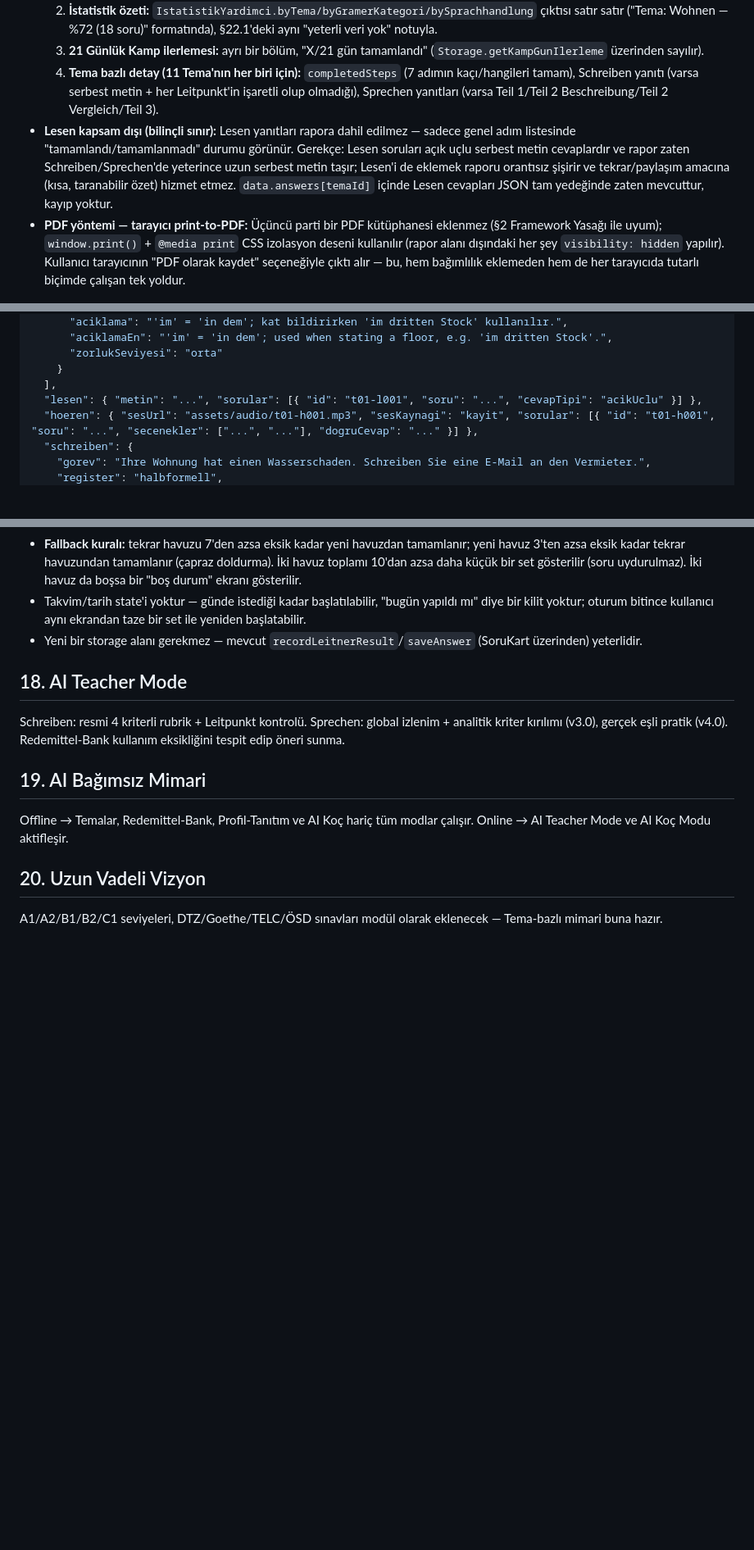
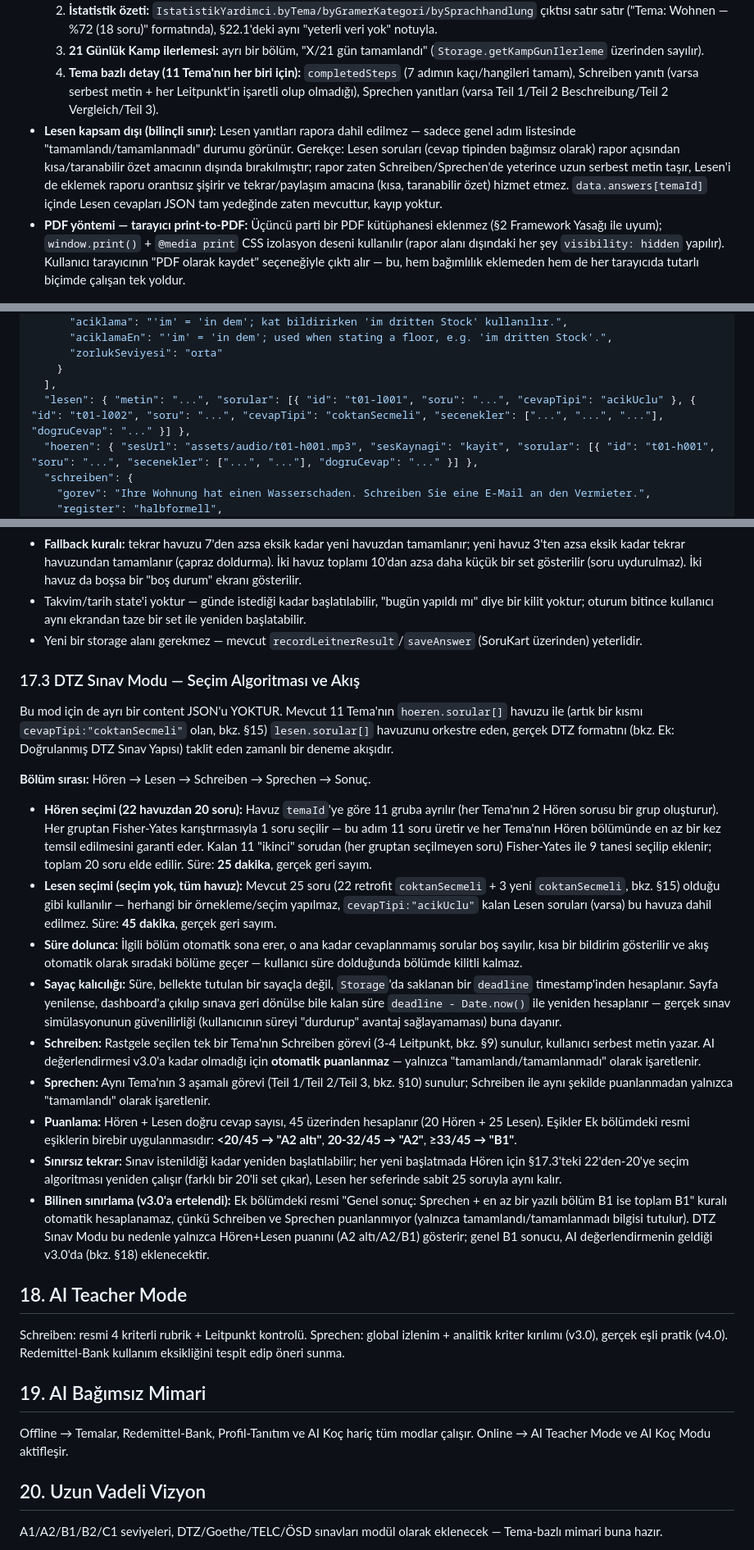
Before and after one commit to coltranesx/deutsch-dtz-b1-test, a Markdown page: PRD.md, 3 parts joined by grey strips. Shown at 82% size. Rendered like a GitHub page; blank space fills up the shorter version.

Commit message:
PRD.md: DTZ Sınav Modu için §17.3 ekle, Lesen şemasına coktanSecmeli ekle
§15'teki lesen.sorular[] şemasına yeni bir cevapTipi değeri (coktanSecmeli,
secenekler+dogruCevap taşır) eklendi — mevcut acikUclu ile birlikte geçerli,
geriye dönük kırılma yok. §17.3: DTZ Sınav Modu'nun bölüm sırası (Hören->
Lesen->Schreiben->Sprechen->Sonuç), Hören 22'den 20'ye seçim algoritması,
gerçek geri sayım sayaçları (deadline timestamp tabanlı, sayfa yenilemeye
dayanıklı), Hören+Lesen 45 üzerinden puanlama (A2/B1 eşikleri),
Schreiben/Sprechen'in puansız tamamlanması dokümante edildi. §13.1'deki
Lesen kapsam dışı gerekçesi de güncellendi (artık "serbest metin olduğu
için" değil, nötr bir kapsam kararı olarak ifade ediliyor).

Co-Authored-By: Claude Sonnet 5 <noreply@anthropic.com>
Claude-Session: https://claude.ai/code/session_01RDyfHC9sisCSgG88tmrS8p

```diff
--- a/PRD.md
+++ b/PRD.md
@@ -174,7 +174,7 @@ Dışa Aktarma ekranı için ayrı bir content JSON'u YOKTUR. Mevcut `Storage` (
   2. **İstatistik özeti:** `IstatistikYardimci.byTema/byGramerKategori/bySprachhandlung` çıktısı satır satır ("Tema: Wohnen — %72 (18 soru)" formatında), §22.1'deki aynı "yeterli veri yok" notuyla.
   3. **21 Günlük Kamp ilerlemesi:** ayrı bir bölüm, "X/21 gün tamamlandı" (`Storage.getKampGunIlerleme` üzerinden sayılır).
   4. **Tema bazlı detay (11 Tema'nın her biri için):** `completedSteps` (7 adımın kaçı/hangileri tamam), Schreiben yanıtı (varsa serbest metin + her Leitpunkt'in işaretli olup olmadığı), Sprechen yanıtları (varsa Teil 1/Teil 2 Beschreibung/Teil 2 Vergleich/Teil 3).
-- **Lesen kapsam dışı (bilinçli sınır):** Lesen yanıtları rapora dahil edilmez — sadece genel adım listesinde "tamamlandı/tamamlanmadı" durumu görünür. Gerekçe: Lesen soruları açık uçlu serbest metin cevaplardır ve rapor zaten Schreiben/Sprechen'de yeterince uzun serbest metin taşır; Lesen'i de eklemek raporu orantısız şişirir ve tekrar/paylaşım amacına (kısa, taranabilir özet) hizmet etmez. `data.answers[temaId]` içinde Lesen cevapları JSON tam yedeğinde zaten mevcuttur, kayıp yoktur.
+- **Lesen kapsam dışı (bilinçli sınır):** Lesen yanıtları rapora dahil edilmez — sadece genel adım listesinde "tamamlandı/tamamlanmadı" durumu görünür. Gerekçe: Lesen soruları (cevap tipinden bağımsız olarak) rapor açısından kısa/taranabilir özet amacının dışında bırakılmıştır; rapor zaten Schreiben/Sprechen'de yeterince uzun serbest metin taşır, Lesen'i de eklemek raporu orantısız şişirir ve tekrar/paylaşım amacına (kısa, taranabilir özet) hizmet etmez. `data.answers[temaId]` içinde Lesen cevapları JSON tam yedeğinde zaten mevcuttur, kayıp yoktur.
 - **PDF yöntemi — tarayıcı print-to-PDF:** Üçüncü parti bir PDF kütüphanesi eklenmez (§2 Framework Yasağı ile uyum); `window.print()` + `@media print` CSS izolasyon deseni kullanılır (rapor alanı dışındaki her şey `visibility: hidden` yapılır). Kullanıcı tarayıcının "PDF olarak kaydet" seçeneğiyle çıktı alır — bu, hem bağımlılık eklemeden hem de her tarayıcıda tutarlı biçimde çalışan tek yoldur.
 
 ## 14. Arayüz ve PWA
@@ -206,7 +206,7 @@ Minimal, Dark/Light Mode, responsive, mobil öncelikli, ana ekrana eklenebilir,
       "zorlukSeviyesi": "orta"
     }
   ],
-  "lesen": { "metin": "...", "sorular": [{ "id": "t01-l001", "soru": "...", "cevapTipi": "acikUclu" }] },
+  "lesen": { "metin": "...", "sorular": [{ "id": "t01-l001", "soru": "...", "cevapTipi": "acikUclu" }, { "id": "t01-l002", "soru": "...", "cevapTipi": "coktanSecmeli", "secenekler": ["...", "...", "..."], "dogruCevap": "..." }] },
   "hoeren": { "sesUrl": "assets/audio/t01-h001.mp3", "sesKaynagi": "kayit", "sorular": [{ "id": "t01-h001", "soru": "...", "secenekler": ["...", "..."], "dogruCevap": "..." }] },
   "schreiben": {
     "gorev": "Ihre Wohnung hat einen Wasserschaden. Schreiben Sie eine E-Mail an den Vermieter.",
@@ -326,6 +328,22 @@ Bu mod için ayrı bir content JSON'u YOKTUR. Mevcut 11 Tema'nın `gramer[]` + `
 - **Fallback kuralı:** tekrar havuzu 7'den azsa eksik kadar yeni havuzdan tamamlanır; yeni havuz 3'ten azsa eksik kadar tekrar havuzundan tamamlanır (çapraz doldurma). İki havuz toplamı 10'dan azsa daha küçük bir set gösterilir (soru uydurulmaz). İki havuz da boşsa bir "boş durum" ekranı gösterilir.
 - Takvim/tarih state'i yoktur — günde istediği kadar başlatılabilir, "bugün yapıldı mı" diye bir kilit yoktur; oturum bitince kullanıcı aynı ekrandan taze bir set ile yeniden başlatabilir.
 - Yeni bir storage alanı gerekmez — mevcut `recordLeitnerResult`/`saveAnswer` (SoruKart üzerinden) yeterlidir.
+
+### 17.3 DTZ Sınav Modu — Seçim Algoritması ve Akış
+
+Bu mod için de ayrı bir content JSON'u YOKTUR. Mevcut 11 Tema'nın `hoeren.sorular[]` havuzu ile (artık bir kısmı `cevapTipi:"coktanSecmeli"` olan, bkz. §15) `lesen.sorular[]` havuzunu orkestre eden, gerçek DTZ formatını (bkz. Ek: Doğrulanmış DTZ Sınav Yapısı) taklit eden zamanlı bir deneme akışıdır.
+
+**Bölüm sırası:** Hören → Lesen → Schreiben → Sprechen → Sonuç.
+
+- **Hören seçimi (22 havuzdan 20 soru):** Havuz `temaId`'ye göre 11 gruba ayrılır (her Tema'nın 2 Hören sorusu bir grup oluşturur). Her gruptan Fisher-Yates karıştırmasıyla 1 soru seçilir — bu adım 11 soru üretir ve her Tema'nın Hören bölümünde en az bir kez temsil edilmesini garanti eder. Kalan 11 "ikinci" sorudan (her gruptan seçilmeyen soru) Fisher-Yates ile 9 tanesi seçilip eklenir; toplam 20 soru elde edilir. Süre: **25 dakika**, gerçek geri sayım.
+- **Lesen seçimi (seçim yok, tüm havuz):** Mevcut 25 soru (22 retrofit `coktanSecmeli` + 3 yeni `coktanSecmeli`, bkz. §15) olduğu gibi kullanılır — herhangi bir örnekleme/seçim yapılmaz, `cevapTipi:"acikUclu"` kalan Lesen soruları (varsa) bu havuza dahil edilmez. Süre: **45 dakika**, gerçek geri sayım.
+- **Süre dolunca:** İlgili bölüm otomatik sona erer, o ana kadar cevaplanmamış sorular boş sayılır, kısa bir bildirim gösterilir ve akış otomatik olarak sıradaki bölüme geçer — kullanıcı süre dolduğunda bölümde kilitli kalmaz.
+- **Sayaç kalıcılığı:** Süre, bellekte tutulan bir sayaçla değil, `Storage`'da saklanan bir `deadline` timestamp'inden hesaplanır. Sayfa yenilense, dashboard'a çıkılıp sınava geri dönülse bile kalan süre `deadline - Date.now()` ile yeniden hesaplanır — gerçek sınav simülasyonunun güvenilirliği (kullanıcının süreyi "durdurup" avantaj sağlayamaması) buna dayanır.
+- **Schreiben:** Rastgele seçilen tek bir Tema'nın Schreiben görevi (3-4 Leitpunkt, bkz. §9) sunulur, kullanıcı serbest metin yazar. AI değerlendirmesi v3.0'a kadar olmadığı için **otomatik puanlanmaz** — yalnızca "tamamlandı/tamamlanmadı" olarak işaretlenir.
+- **Sprechen:** Aynı Tema'nın 3 aşamalı görevi (Teil 1/Teil 2/Teil 3, bkz. §10) sunulur; Schreiben ile aynı şekilde puanlanmadan yalnızca "tamamlandı" olarak işaretlenir.
+- **Puanlama:** Hören + Lesen doğru cevap sayısı, 45 üzerinden hesaplanır (20 Hören + 25 Lesen). Eşikler Ek bölümdeki resmi eşiklerin birebir uygulanmasıdır: **<20/45 → "A2 altı"**, **20-32/45 → "A2"**, **≥33/45 → "B1"**.
+- **Sınırsız tekrar:** Sınav istenildiği kadar yeniden başlatılabilir; her yeni başlatmada Hören için §17.3'teki 22'den-20'ye seçim algoritması yeniden çalışır (farklı bir 20'li set çıkar), Lesen her seferinde sabit 25 soruyla aynı kalır.
+- **Bilinen sınırlama (v3.0'a ertelendi):** Ek bölümdeki resmi "Genel sonuç: Sprechen + en az bir yazılı bölüm B1 ise toplam B1" kuralı otomatik hesaplanamaz, çünkü Schreiben ve Sprechen puanlanmıyor (yalnızca tamamlandı/tamamlanmadı bilgisi tutulur). DTZ Sınav Modu bu nedenle yalnızca Hören+Lesen puanını (A2 altı/A2/B1) gösterir; genel B1 sonucu, AI değerlendirmenin geldiği v3.0'da (bkz. §18) eklenecektir.
 
 ## 18. AI Teacher Mode
 
```
Also changed, not shown: other parts of PRD.md (+2 -0 lines).
